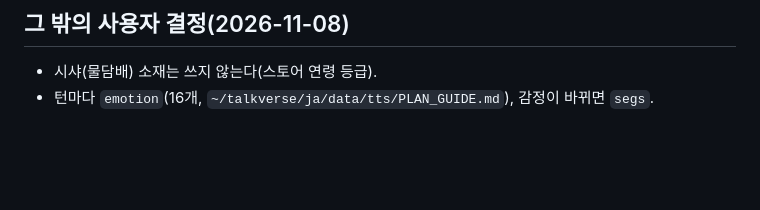
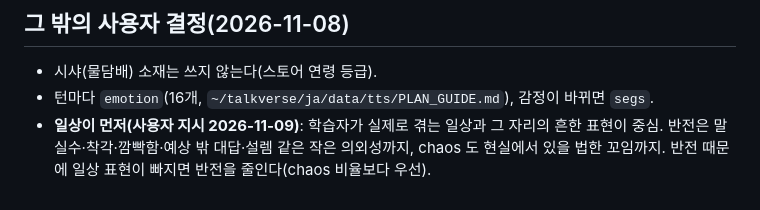
Before and after one commit to talkverselab/talkverse-ar, a Markdown page: app/docs/DIALOGUE_RULES_ar.md, the part around the change. Drawn GitHub-style; blank space fills up the shorter version.

```diff
--- a/app/docs/DIALOGUE_RULES_ar.md
+++ b/app/docs/DIALOGUE_RULES_ar.md
@@ -42,3 +42,4 @@
 ## 그 밖의 사용자 결정(2026-11-08)
 - 시샤(물담배) 소재는 쓰지 않는다(스토어 연령 등급).
 - 턴마다 `emotion`(16개, `~/talkverse/ja/data/tts/PLAN_GUIDE.md`), 감정이 바뀌면 `segs`.
+- **일상이 먼저(사용자 지시 2026-11-09)**: 학습자가 실제로 겪는 일상과 그 자리의 흔한 표현이 중심. 반전은 말실수·착각·깜빡함·예상 밖 대답·설렘 같은 작은 의외성까지, chaos 도 현실에서 있을 법한 꼬임까지. 반전 때문에 일상 표현이 빠지면 반전을 줄인다(chaos 비율보다 우선).
```
Also changed, not shown: HANDOFF.md (+1 -0 lines).
